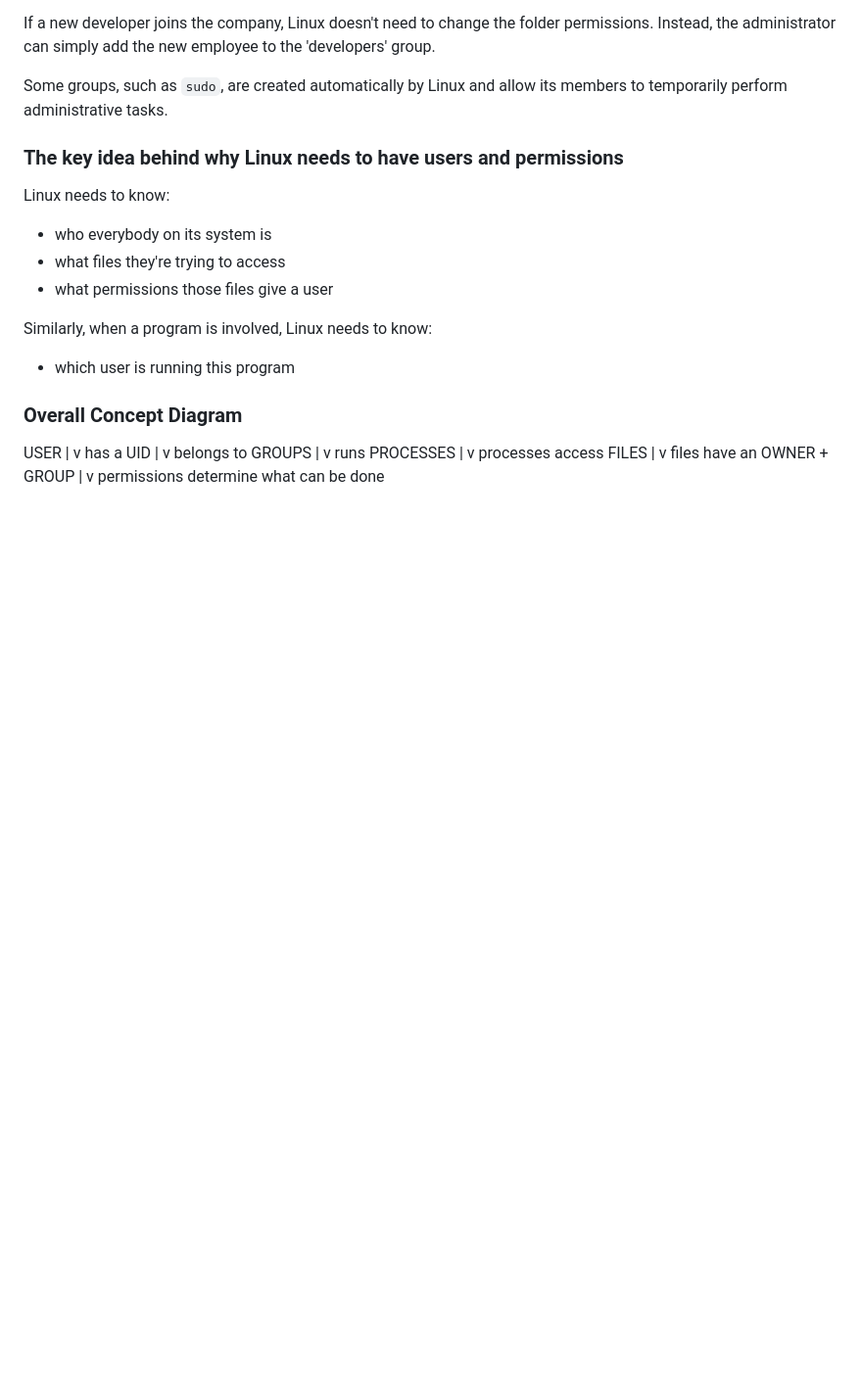
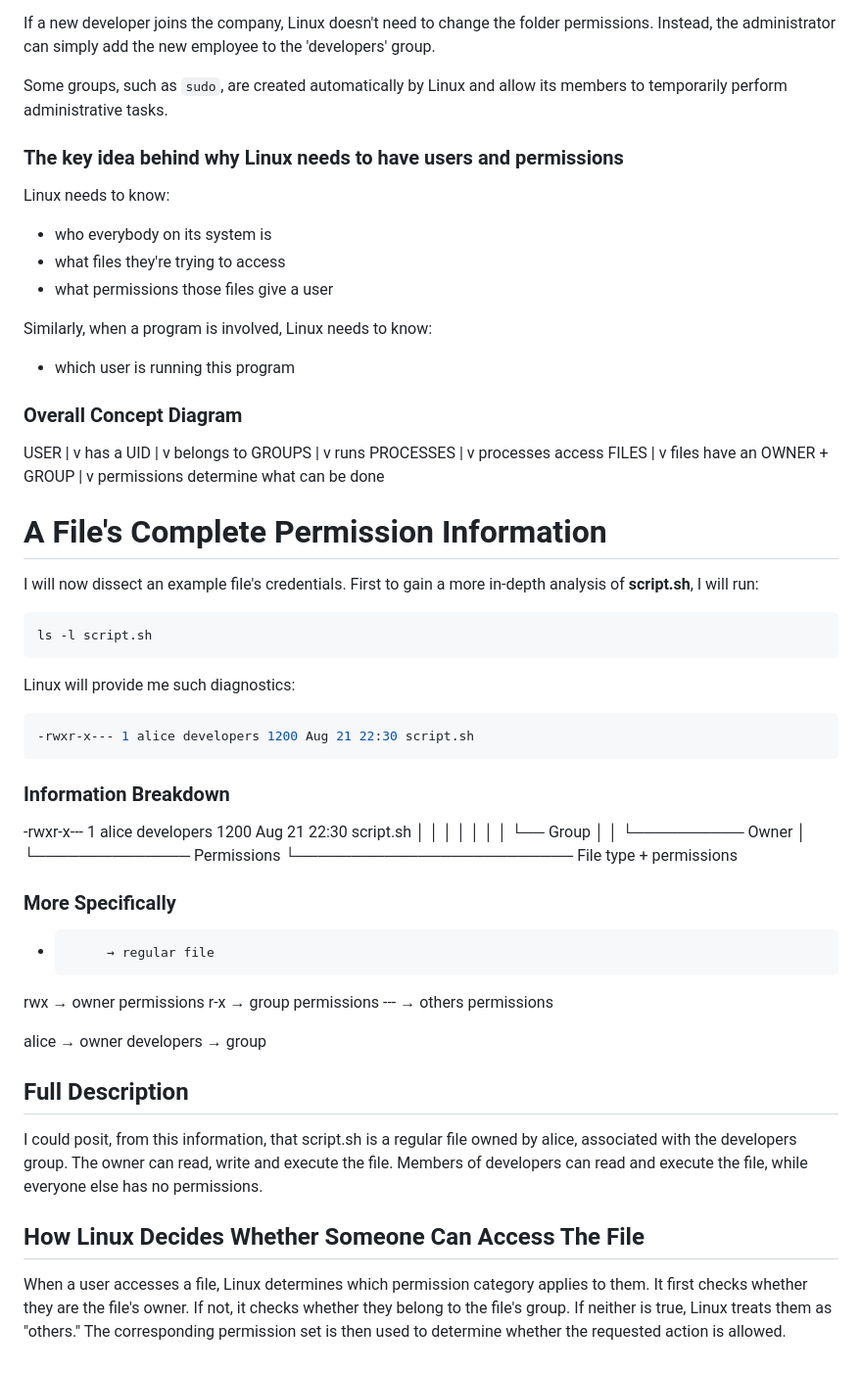
Before and after one commit to curtisfenton02-byte/Cybersecurity-Learning, a Markdown page: Linux Learning/01-Fundamentals/users-and-permissions.md, the part around the change. Shown at 98% size. Rendered like a GitHub page; blank space fills up the shorter version.

````diff
--- a/Linux Learning/01-Fundamentals/users-and-permissions.md
+++ b/Linux Learning/01-Fundamentals/users-and-permissions.md
@@ -358,3 +358,44 @@ files have an OWNER + GROUP
   |
   v
 permissions determine what can be done
+
+# A File's Complete Permission Information
+
+I will now dissect an example file's credentials. First to gain a more in-depth analysis of **script.sh**, I will run:
+
+```bash
+ls -l script.sh
+```
+
+Linux will provide me such diagnostics:
+
+```bash
+-rwxr-x--- 1 alice developers 1200 Aug 21 22:30 script.sh
+```
+### Information Breakdown
+
+-rwxr-x--- 1 alice developers 1200 Aug 21 22:30 script.sh
+│          │   │       │
+│          │   │       └── Group
+│          │   └────────── Owner
+│          └────────────── Permissions
+└───────────────────────── File type + permissions
+
+### More Specifically
+
+-          → regular file
+
+rwx        → owner permissions
+r-x        → group permissions
+---        → others permissions
+
+alice     → owner
+developers → group
+
+## Full Description
+
+I could posit, from this information, that script.sh is a regular file owned by alice, associated with the developers group. The owner can read, write and execute the file. Members of developers can read and execute the file, while everyone else has no permissions.
+
+## How Linux Decides Whether Someone Can Access The File
+
+When a user accesses a file, Linux determines which permission category applies to them. It first checks whether they are the file's owner. If not, it checks whether they belong to the file's group. If neither is true, Linux treats them as "others." The corresponding permission set is then used to determine whether the requested action is allowed.
````
Also changed, not shown: Linux Learning/01-Fundamentals/chown-and-chgrp.md (added, +73 -0 lines).
